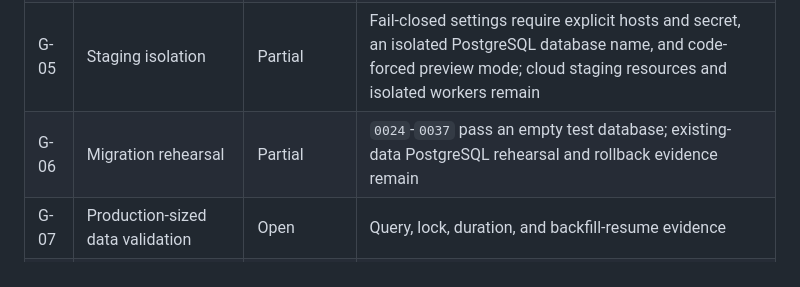
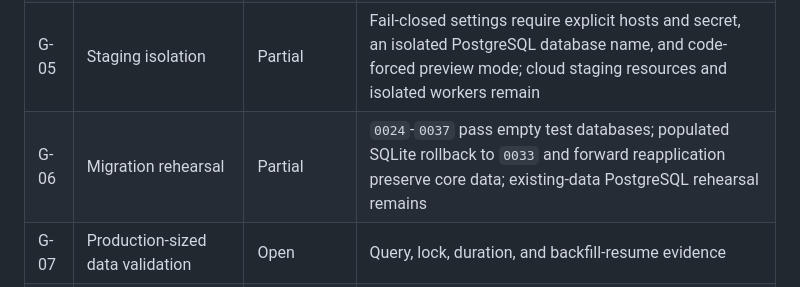
Before and after one commit to arcoptions/OptionsDjango, a Markdown page: docs/arc2/release-dashboard.md, the part around the change. Rendered like a GitHub page.

```diff
--- a/docs/arc2/release-dashboard.md
+++ b/docs/arc2/release-dashboard.md
@@ -245,7 +245,7 @@ browser, staging, security, migration, backup, or production smoke evidence.
 | G-03 | Full route security assessment | Partial | Focused review found no exploitable vulnerabilities and route tests pass; production penetration evidence remains |
 | G-04 | Dependency vulnerability assessment | Passed locally | `pip-audit` reports no known vulnerabilities on the patched requirements; secret-pattern scan found no matches |
 | G-05 | Staging isolation | Partial | Fail-closed settings require explicit hosts and secret, an isolated PostgreSQL database name, and code-forced preview mode; cloud staging resources and isolated workers remain |
-| G-06 | Migration rehearsal | Partial | `0024`-`0037` pass an empty test database; existing-data PostgreSQL rehearsal and rollback evidence remain |
+| G-06 | Migration rehearsal | Partial | `0024`-`0037` pass empty test databases; populated SQLite rollback to `0033` and forward reapplication preserve core data; existing-data PostgreSQL rehearsal remains |
 | G-07 | Production-sized data validation | Open | Query, lock, duration, and backfill-resume evidence |
 | G-08 | Performance budgets | Partial | Query ceilings pass; local browser DOM readiness was 366-559 ms across 10 critical pages, while production load and polling measurements remain |
 | G-09 | Backup and restore rehearsal | Partial | Azure confirms seven-day automated retention; geo-redundant backup is disabled and no isolated restore has been rehearsed |
```
Also changed, not shown: docs/arc2/testing.md (+1 -0 lines).
